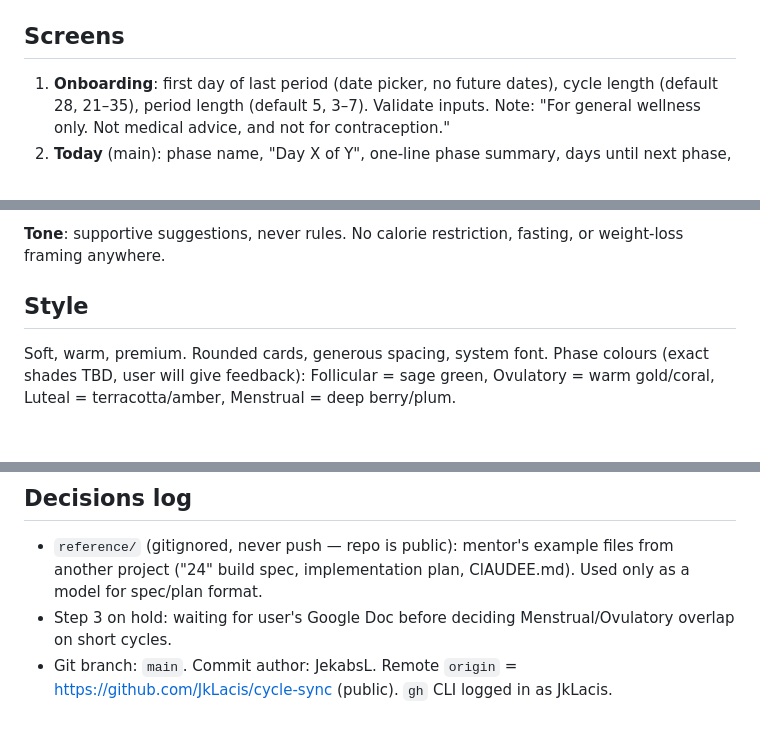
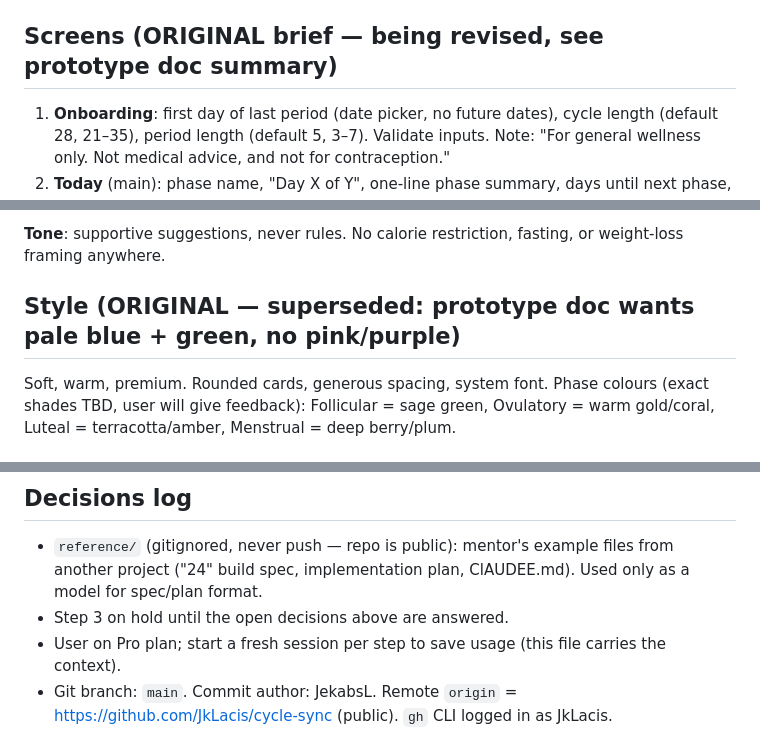
Before and after one commit to JkLacis/cycle-sync, a Markdown page: CLAUDE.md, 3 parts joined by grey strips. Rendered like a GitHub page.

```diff
--- a/CLAUDE.md
+++ b/CLAUDE.md
@@ -28,7 +74,7 @@ four cycle phases she's in, it suggests how to **move**, what to **eat**, and wh
 - Run: `python3 -m http.server 8000` → http://localhost:8000. On phone (same Wi-Fi):
   `http://<laptop-local-IP>:8000` (find IP with `hostname -I`). User is on Kubuntu 26.04.
 
-## Screens
+## Screens (ORIGINAL brief — being revised, see prototype doc summary)
 1. **Onboarding**: first day of last period (date picker, no future dates), cycle length
    (default 28, 21–35), period length (default 5, 3–7). Validate inputs. Note:
    "For general wellness only. Not medical advice, and not for contraception."
@@ -74,7 +120,7 @@ Order: Follicular → Ovulatory → Luteal → Menstrual.
 
 **Tone**: supportive suggestions, never rules. No calorie restriction, fasting, or weight-loss framing anywhere.
 
-## Style
+## Style (ORIGINAL — superseded: prototype doc wants pale blue + green, no pink/purple)
 Soft, warm, premium. Rounded cards, generous spacing, system font.
 Phase colours (exact shades TBD, user will give feedback): Follicular = sage green,
 Ovulatory = warm gold/coral, Luteal = terracotta/amber, Menstrual = deep berry/plum.
@@ -92,7 +138,8 @@ Ovulatory = warm gold/coral, Luteal = terracotta/amber, Menstrual = deep berry/p
 ## Decisions log
 - `reference/` (gitignored, never push — repo is public): mentor's example files from another project
   ("24" build spec, implementation plan, ClAUDEE.md). Used only as a model for spec/plan format.
-- Step 3 on hold: waiting for user's Google Doc before deciding Menstrual/Ovulatory overlap on short cycles.
+- Step 3 on hold until the open decisions above are answered.
+- User on Pro plan; start a fresh session per step to save usage (this file carries the context).
 - Git branch: `main`. Commit author: JekabsL. Remote `origin` = https://github.com/JkLacis/cycle-sync (public). `gh` CLI logged in as JkLacis.
 - Screens are `<section class="screen" id="screen-NAME">`, toggled via the `hidden` attribute by `showScreen(name)`.
   Screen names: onboarding, today, calendar, phases, phase-detail, settings.
```
Also changed, not shown: other parts of CLAUDE.md (+46 -0 lines).
